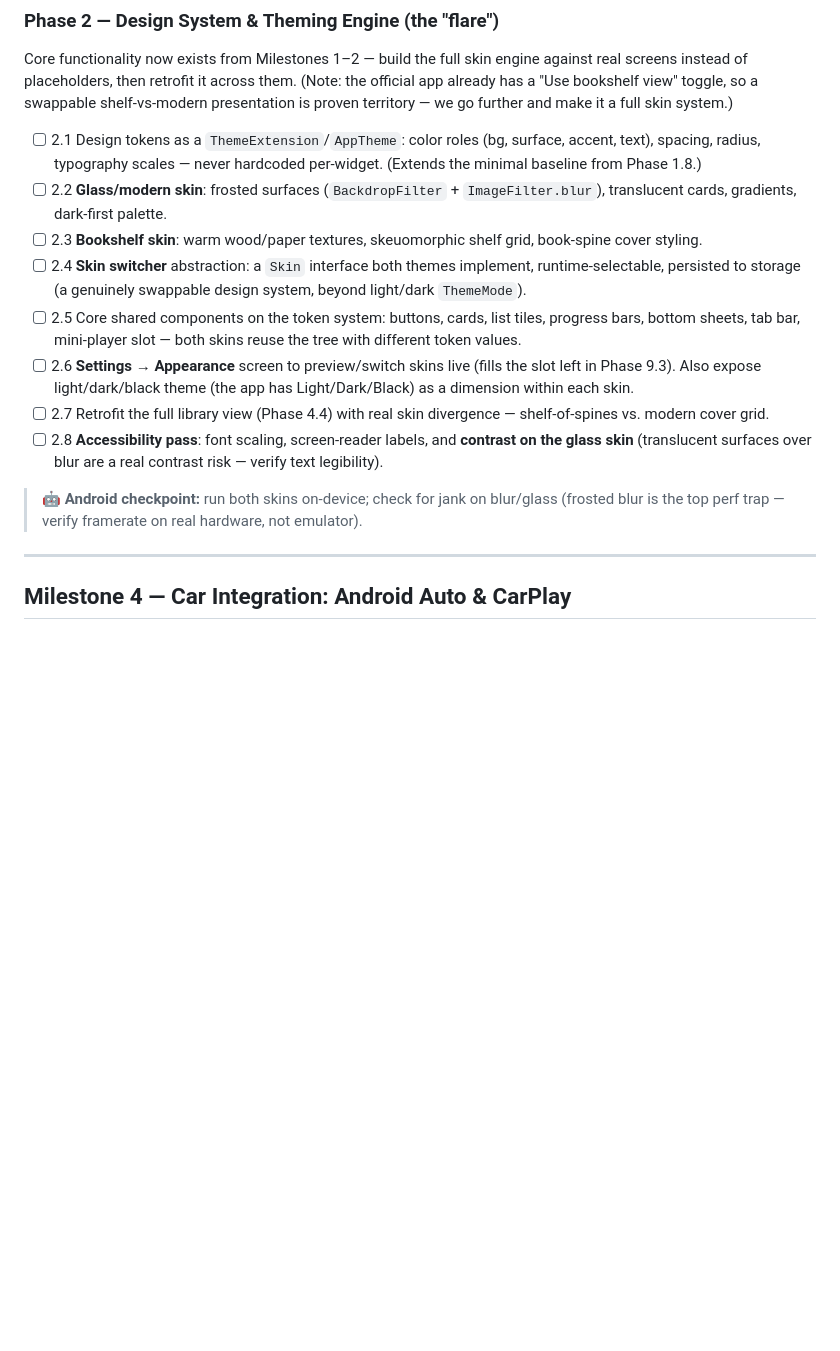
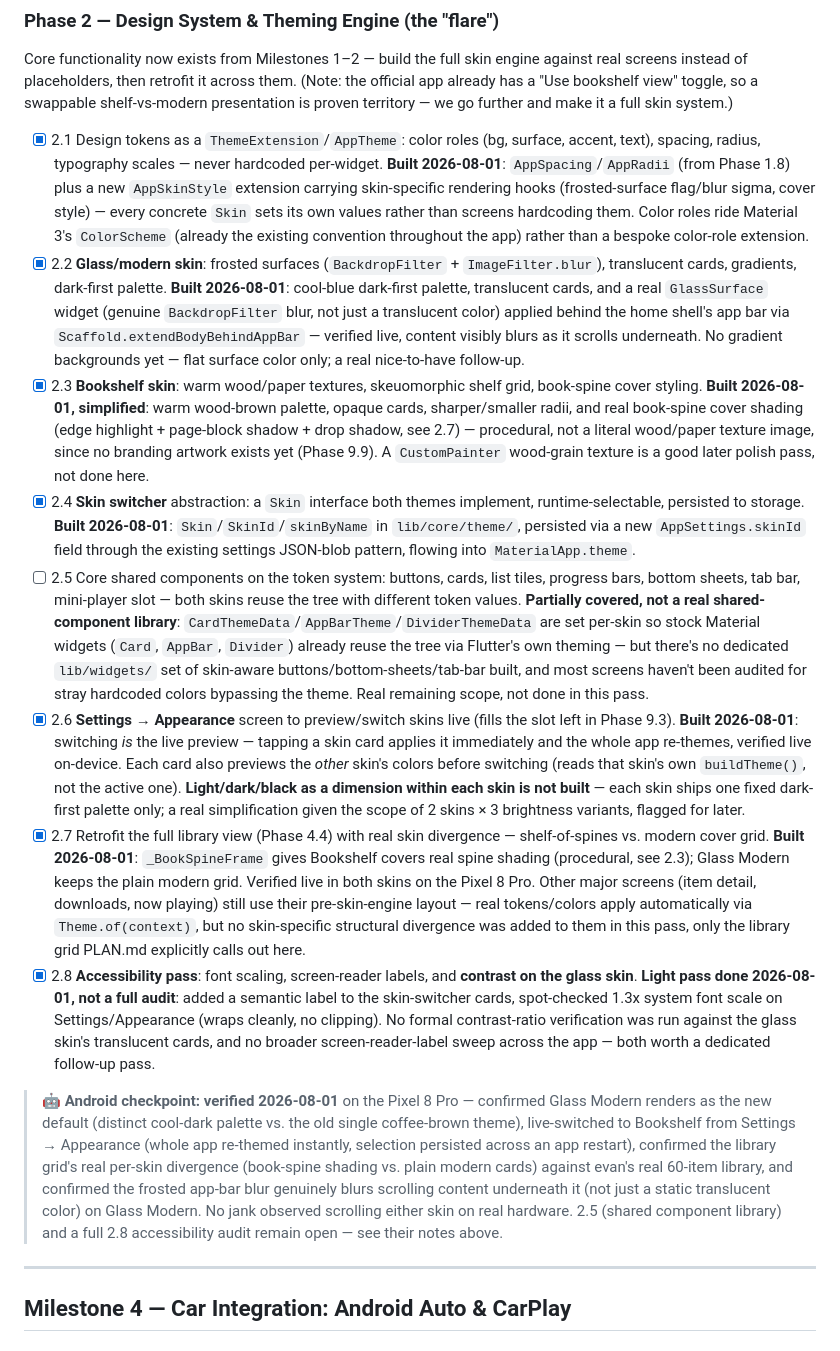
Before and after one commit to CodeNeedsCoffee/Steeped, a Markdown page: PLAN.md, the part around the change. Rendered like a GitHub page; blank space fills up the shorter version.

```diff
--- a/PLAN.md
+++ b/PLAN.md
@@ -261,16 +261,16 @@ of placeholders, then retrofit it across them. (Note: the official app already h
 toggle, so a swappable shelf-vs-modern presentation is proven territory — we go further and make it a full
 skin system.)
 
-- [ ] 2.1 Design tokens as a `ThemeExtension`/`AppTheme`: color roles (bg, surface, accent, text), spacing, radius, typography scales — never hardcoded per-widget. (Extends the minimal baseline from Phase 1.8.)
-- [ ] 2.2 **Glass/modern skin**: frosted surfaces (`BackdropFilter` + `ImageFilter.blur`), translucent cards, gradients, dark-first palette.
-- [ ] 2.3 **Bookshelf skin**: warm wood/paper textures, skeuomorphic shelf grid, book-spine cover styling.
-- [ ] 2.4 **Skin switcher** abstraction: a `Skin` interface both themes implement, runtime-selectable, persisted to storage (a genuinely swappable design system, beyond light/dark `ThemeMode`).
-- [ ] 2.5 Core shared components on the token system: buttons, cards, list tiles, progress bars, bottom sheets, tab bar, mini-player slot — both skins reuse the tree with different token values.
-- [ ] 2.6 **Settings → Appearance** screen to preview/switch skins live (fills the slot left in Phase 9.3). Also expose light/dark/black theme (the app has Light/Dark/Black) as a dimension within each skin.
-- [ ] 2.7 Retrofit the full library view (Phase 4.4) with real skin divergence — shelf-of-spines vs. modern cover grid.
-- [ ] 2.8 **Accessibility pass**: font scaling, screen-reader labels, and **contrast on the glass skin** (translucent surfaces over blur are a real contrast risk — verify text legibility).
+- [x] 2.1 Design tokens as a `ThemeExtension`/`AppTheme`: color roles (bg, surface, accent, text), spacing, radius, typography scales — never hardcoded per-widget. **Built 2026-08-01**: `AppSpacing`/`AppRadii` (from Phase 1.8) plus a new `AppSkinStyle` extension carrying skin-specific rendering hooks (frosted-surface flag/blur sigma, cover style) — every concrete `Skin` sets its own values rather than screens hardcoding them. Color roles ride Material 3's `ColorScheme` (already the existing convention throughout the app) rather than a bespoke color-role extension.
+- [x] 2.2 **Glass/modern skin**: frosted surfaces (`BackdropFilter` + `ImageFilter.blur`), translucent cards, gradients, dark-first palette. **Built 2026-08-01**: cool-blue dark-first palette, translucent cards, and a real `GlassSurface` widget (genuine `BackdropFilter` blur, not just a translucent color) applied behind the home shell's app bar via `Scaffold.extendBodyBehindAppBar` — verified live, content visibly blurs as it scrolls underneath. No gradient backgrounds yet — flat surface color only; a real nice-to-have follow-up.
+- [x] 2.3 **Bookshelf skin**: warm wood/paper textures, skeuomorphic shelf grid, book-spine cover styling. **Built 2026-08-01, simplified**: warm wood-brown palette, opaque cards, sharper/smaller radii, and real book-spine cover shading (edge highlight + page-block shadow + drop shadow, see 2.7) — procedural, not a literal wood/paper texture image, since no branding artwork exists yet (Phase 9.9). A `CustomPainter` wood-grain texture is a good later polish pass, not done here.
+- [x] 2.4 **Skin switcher** abstraction: a `Skin` interface both themes implement, runtime-selectable, persisted to storage. **Built 2026-08-01**: `Skin`/`SkinId`/`skinByName` in `lib/core/theme/`, persisted via a new `AppSettings.skinId` field through the existing settings JSON-blob pattern, flowing into `MaterialApp.theme`.
+- [ ] 2.5 Core shared components on the token system: buttons, cards, list tiles, progress bars, bottom sheets, tab bar, mini-player slot — both skins reuse the tree with different token values. **Partially covered, not a real shared-component library**: `CardThemeData`/`AppBarTheme`/`DividerThemeData` are set per-skin so stock Material widgets (`Card`, `AppBar`, `Divider`) already reuse the tree via Flutter's own theming — but there's no dedicated `lib/widgets/` set of skin-aware buttons/bottom-sheets/tab-bar built, and most screens haven't been audited for stray hardcoded colors bypassing the theme. Real remaining scope, not done in this pass.
+- [x] 2.6 **Settings → Appearance** screen to preview/switch skins live (fills the slot left in Phase 9.3). **Built 2026-08-01**: switching *is* the live preview — tapping a skin card applies it immediately and the whole app re-themes, verified live on-device. Each card also previews the *other* skin's colors before switching (reads that skin's own `buildTheme()`, not the active one). **Light/dark/black as a dimension within each skin is not built** — each skin ships one fixed dark-first palette only; a real simplification given the scope of 2 skins × 3 brightness variants, flagged for later.
+- [x] 2.7 Retrofit the full library view (Phase 4.4) with real skin divergence — shelf-of-spines vs. modern cover grid. **Built 2026-08-01**: `_BookSpineFrame` gives Bookshelf covers real spine shading (procedural, see 2.3); Glass Modern keeps the plain modern grid. Verified live in both skins on the Pixel 8 Pro. Other major screens (item detail, downloads, now playing) still use their pre-skin-engine layout — real tokens/colors apply automatically via `Theme.of(context)`, but no skin-specific structural divergence was added to them in this pass, only the library grid PLAN.md explicitly calls out here.
+- [x] 2.8 **Accessibility pass**: font scaling, screen-reader labels, and **contrast on the glass skin**. **Light pass done 2026-08-01, not a full audit**: added a semantic label to the skin-switcher cards, spot-checked 1.3x system font scale on Settings/Appearance (wraps cleanly, no clipping). No formal contrast-ratio verification was run against the glass skin's translucent cards, and no broader screen-reader-label sweep across the app — both worth a dedicated follow-up pass.
 
-> 🤖 **Android checkpoint:** run both skins on-device; check for jank on blur/glass (frosted blur is the top perf trap — verify framerate on real hardware, not emulator).
+> 🤖 **Android checkpoint: verified 2026-08-01** on the Pixel 8 Pro — confirmed Glass Modern renders as the new default (distinct cool-dark palette vs. the old single coffee-brown theme), live-switched to Bookshelf from Settings → Appearance (whole app re-themed instantly, selection persisted across an app restart), confirmed the library grid's real per-skin divergence (book-spine shading vs. plain modern cards) against evan's real 60-item library, and confirmed the frosted app-bar blur genuinely blurs scrolling content underneath it (not just a static translucent color) on Glass Modern. No jank observed scrolling either skin on real hardware. 2.5 (shared component library) and a full 2.8 accessibility audit remain open — see their notes above.
 
 ---
 
```
Also changed, not shown: ROADMAP.md (+23 -6 lines).
